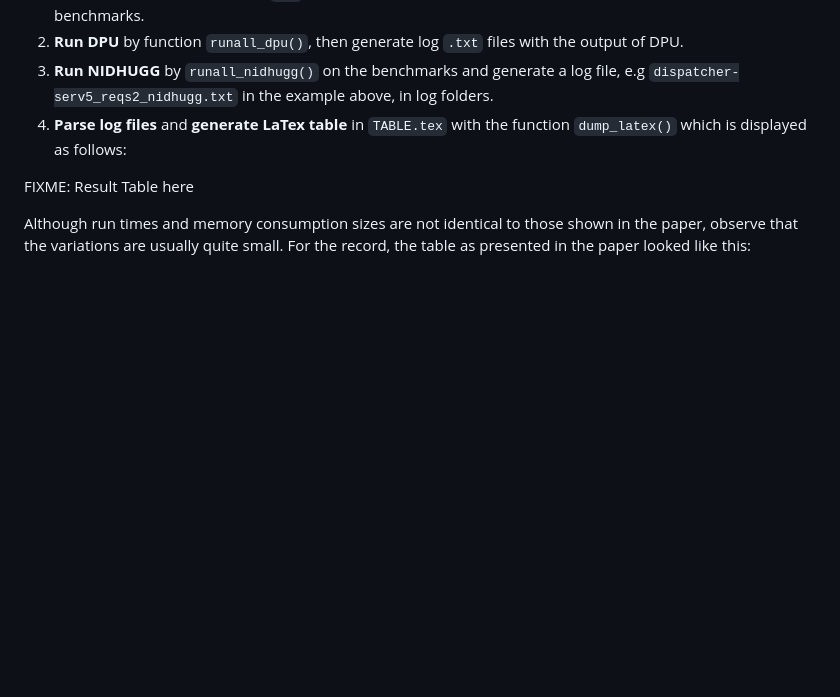
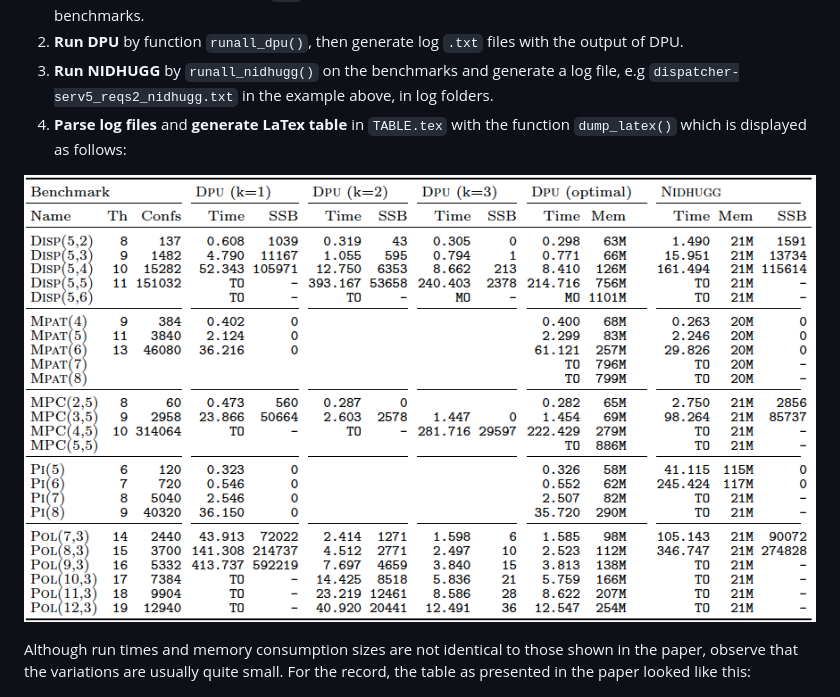
Before and after one commit to cesaro/dpu-cav18-exp, a Markdown page: doc/3-section-6.1.md, the part around the change. Rendered like a GitHub page; pictures changed too: doc/img/table1_runtable1.png (added); blank space fills up the shorter version.

Commit message:
add result table1 from runtable1.sh

```diff
--- a/doc/3-section-6.1.md
+++ b/doc/3-section-6.1.md
@@ -94,8 +94,7 @@ in which we call `cpp` on the benchmarks with suitable -D macros to instantiate
 in the example above, in log folders.
 4. **Parse log files** and **generate LaTex table** in `TABLE.tex` with the function `dump_latex()` which is displayed as follows:
 
-FIXME: Result Table here
-
+![](img/table1_runtable1.png)
 
 Although run times and memory consumption sizes are not identical to those
 shown in the paper, observe that the variations are usually quite small.
```
